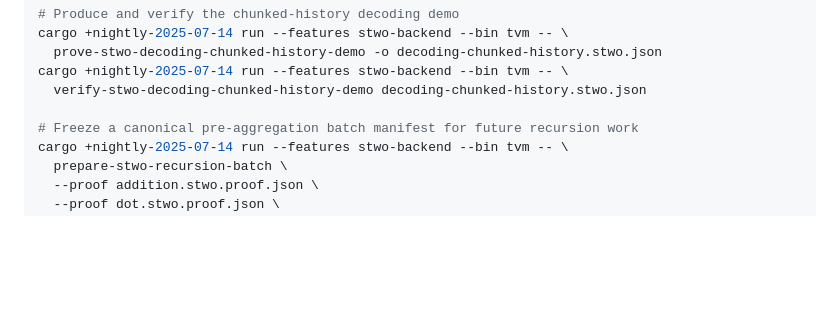
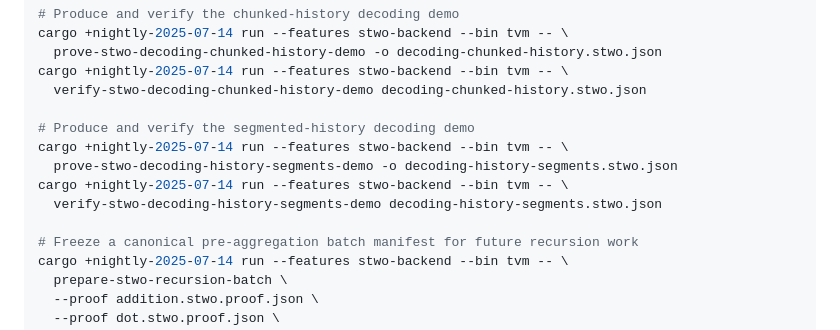
Before and after one commit to omarespejel/llm-provable-computer, a Markdown page: README.md, the part around one of its changes. GitHub-like rendering; blank space fills up the shorter version.

Commit message:
Document phase15 history segments

```diff
--- a/README.md
+++ b/README.md
@@ -347,6 +347,12 @@ cargo +nightly-2025-07-14 run --features stwo-backend --bin tvm -- \
 cargo +nightly-2025-07-14 run --features stwo-backend --bin tvm -- \
   verify-stwo-decoding-chunked-history-demo decoding-chunked-history.stwo.json
 
+# Produce and verify the segmented-history decoding demo
+cargo +nightly-2025-07-14 run --features stwo-backend --bin tvm -- \
+  prove-stwo-decoding-history-segments-demo -o decoding-history-segments.stwo.json
+cargo +nightly-2025-07-14 run --features stwo-backend --bin tvm -- \
+  verify-stwo-decoding-history-segments-demo decoding-history-segments.stwo.json
+
 # Freeze a canonical pre-aggregation batch manifest for future recursion work
 cargo +nightly-2025-07-14 run --features stwo-backend --bin tvm -- \
   prepare-stwo-recursion-batch \
```
Also changed, not shown: other parts of README.md (+2 -2 lines), docs/design/stwo-backend-design.md (+9 -5 lines).
